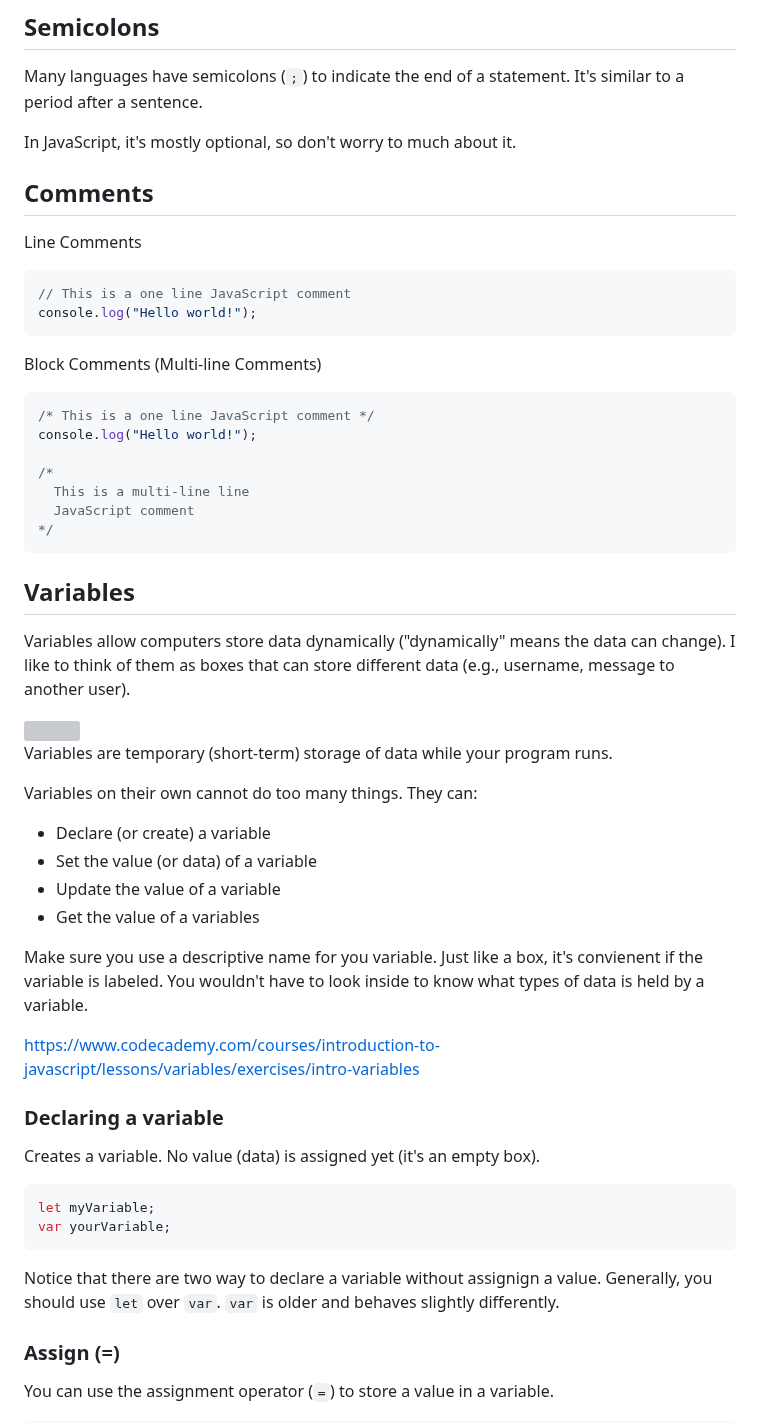
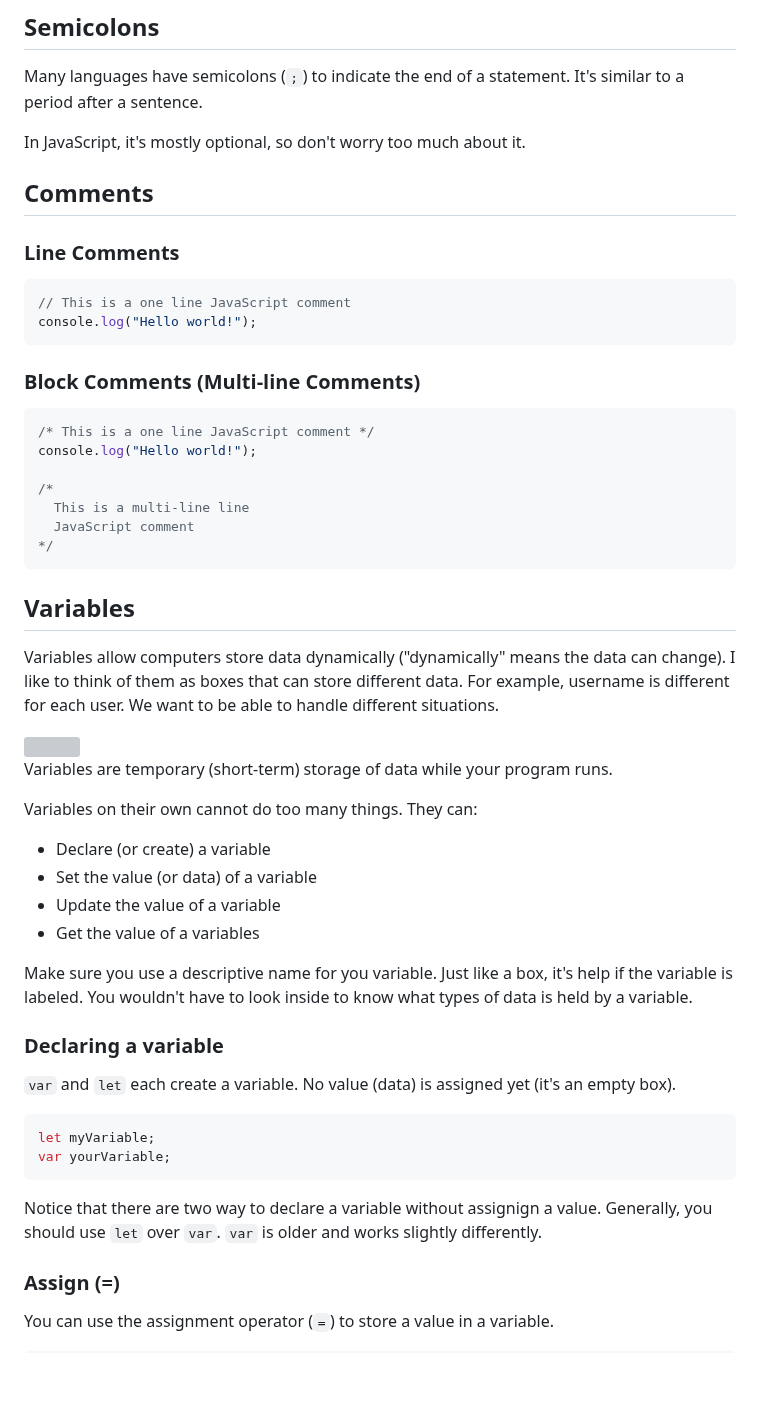
Before and after one commit to k3ntako/High-School-Internship, a Markdown page: 4-javascript/1-comments-variables-types.md, the part around one of its changes. Drawn GitHub-style; blank space fills up the shorter version; grey boxes are pictures that could not be loaded.

````diff
--- a/4-javascript/1-comments-variables-types.md
+++ b/4-javascript/1-comments-variables-types.md
@@ -19,18 +19,18 @@ console.log("I am", 18, "years old");
 
 Many languages have semicolons (`;`) to indicate the end of a statement. It's similar to a period after a sentence.
 
-In JavaScript, it's mostly optional, so don't worry to much about it.
+In JavaScript, it's mostly optional, so don't worry too much about it.
 
 ## Comments
 
-Line Comments
+### Line Comments
 
 ```javascript
 // This is a one line JavaScript comment
 console.log("Hello world!");
 ```
 
-Block Comments (Multi-line Comments)
+### Block Comments (Multi-line Comments)
 
 ```javascript
 /* This is a one line JavaScript comment */
@@ -44,7 +44,8 @@ console.log("Hello world!");
 
 ## Variables
 
-Variables allow computers store data dynamically ("dynamically" means the data can change). I like to think of them as boxes that can store different data (e.g., username, message to another user).
+Variables allow computers store data dynamically ("dynamically" means the data can change). I like to think of them as boxes that can store different data.
+For example, username is different for each user. We want to be able to handle different situations.
 
 <img src="https://developer.mozilla.org/en-US/docs/Learn/JavaScript/First_steps/Variables/boxes.png">
 
@@ -57,13 +58,11 @@ Variables on their own cannot do too many things. They can:
 - Update the value of a variable
 - Get the value of a variables
 
-Make sure you use a descriptive name for you variable. Just like a box, it's convienent if the variable is labeled. You wouldn't have to look inside to know what types of data is held by a variable.
-
-https://www.codecademy.com/courses/introduction-to-javascript/lessons/variables/exercises/intro-variables
+Make sure you use a descriptive name for you variable. Just like a box, it's help if the variable is labeled. You wouldn't have to look inside to know what types of data is held by a variable.
 
 ### Declaring a variable
 
-Creates a variable. No value (data) is assigned yet (it's an empty box).
+`var` and `let` each create a variable. No value (data) is assigned yet (it's an empty box).
 
 ```javascript
 let myVariable;
@@ -71,7 +70,7 @@ var yourVariable;
 ```
 
 Notice that there are two way to declare a variable without assignign a value. Generally, you should use `let` over `var`.
-`var` is older and behaves slightly differently.
+`var` is older and works slightly differently.
 
 ### Assign (=)
 
````
Also changed, not shown: other parts of 4-javascript/1-comments-variables-types.md (+8 -15 lines).
